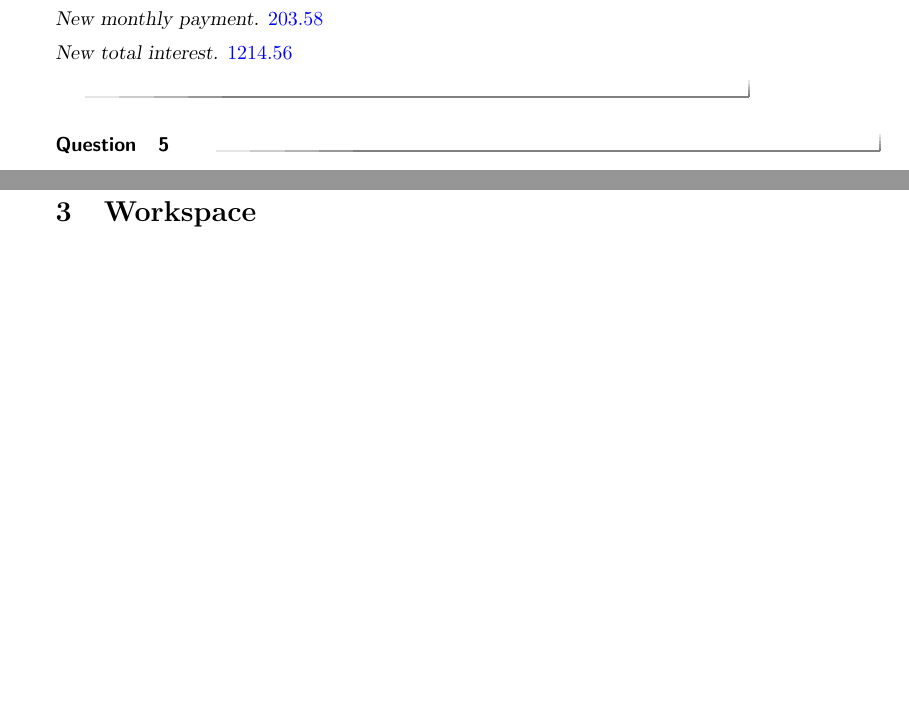
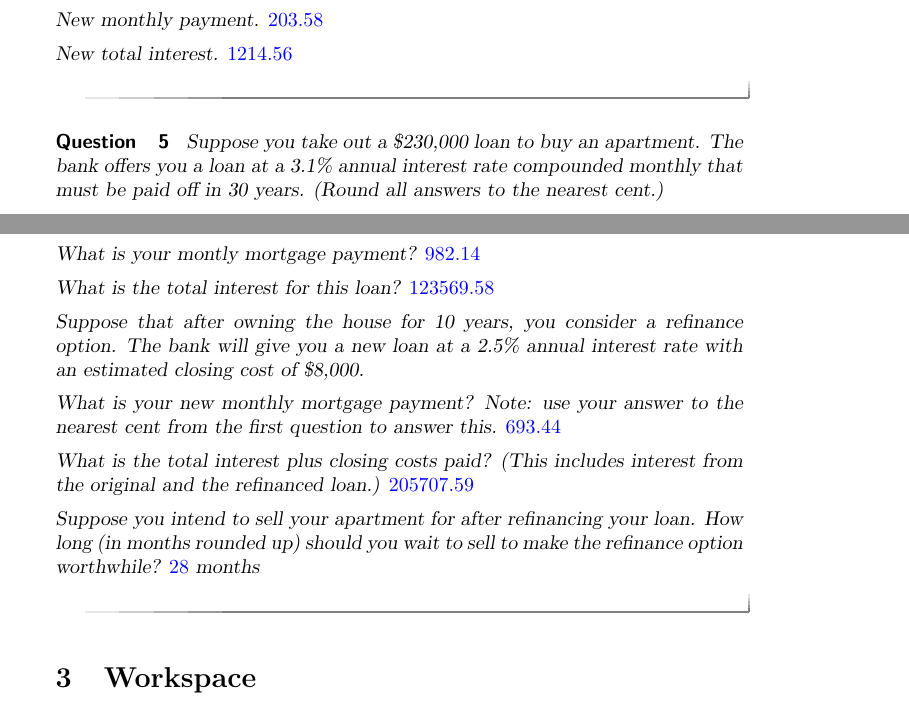
Before and after one commit to jathiel/Ximera-Xourses-NYCCT, a LaTeX document (MAT1630/Interest/Interest.tex): two parts of pages 3 and 4 of 4, joined at a grey line, cut so that both start at the same text, the shorter picture padded with empty space. Compiled offline with pdfLaTeX.

Commit message:
hard mortgage question

```diff
--- a/MAT1630/Interest/Interest.tex
+++ b/MAT1630/Interest/Interest.tex
@@ -97,7 +97,19 @@ New total interest. $\answer{1214.56}$
 \end{question}
 
 \begin{question}
+	Suppose you take out a \$230,000 loan to buy an apartment. The bank offers you a loan at a 3.1\% annual interest rate compounded monthly that must be paid off in 30 years. (Round all answers to the nearest cent.)
 
+What is your montly mortgage payment? $\answer{982.14}$
+
+What is the total interest for this loan? $\answer{123569.58}$
+
+Suppose that after owning the house for 10 years, you consider a refinance option. The bank will give you a new loan at a 2.5\% annual interest rate with an estimated closing cost of \$8,000.
+
+What is your new monthly mortgage payment? Note: use your answer to the nearest cent from the first question to answer this. $\answer{693.44}$
+
+What is the total interest plus closing costs paid? (This includes interest from the original and the refinanced loan.) $\answer{205707.59}$
+
+Suppose you intend to sell your apartment for after refinancing your loan. How long (in months rounded up) should you wait to sell to make the refinance option worthwhile? $\answer{28}$ months
 \end{question}
 
 \section{Workspace}
```
